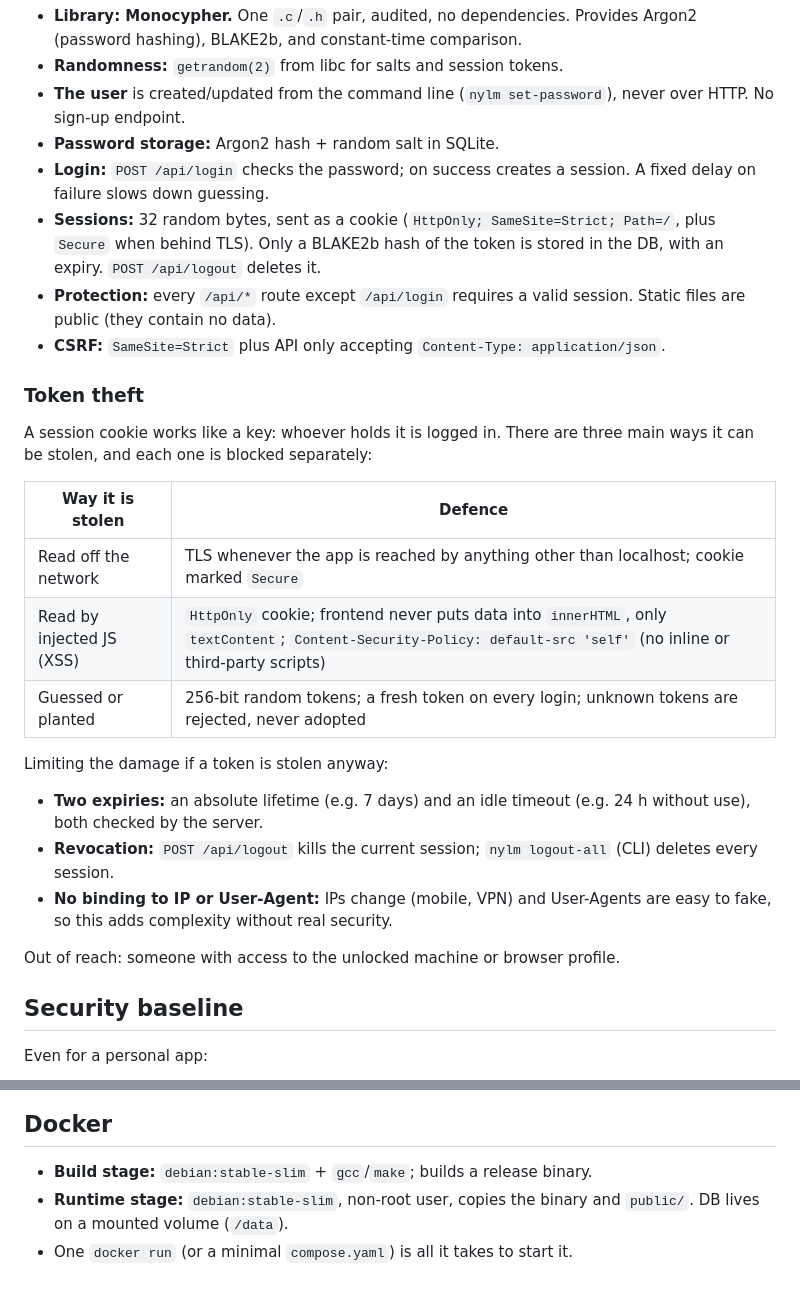
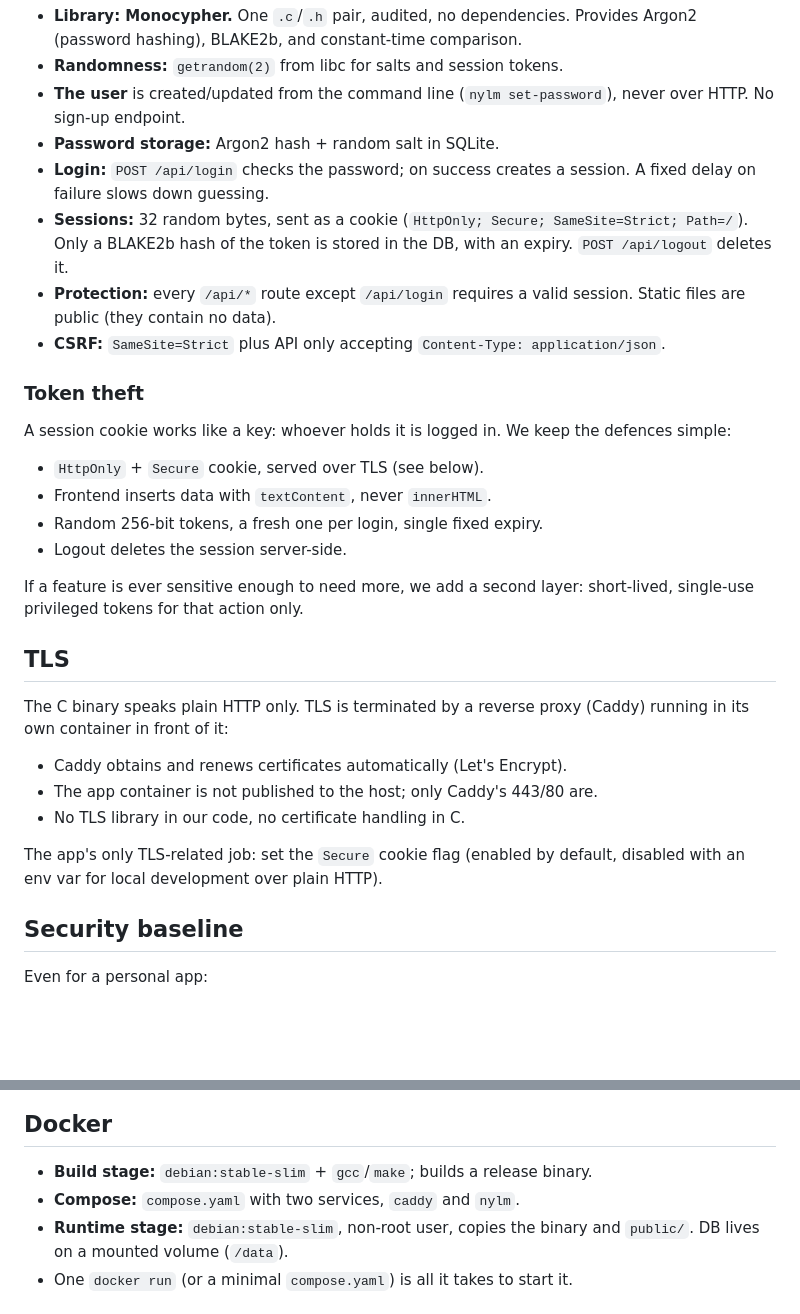
Before and after one commit to yorishori/nylm, a Markdown page: scope.md, 2 parts joined by grey strips. GitHub-like rendering; blank space fills up the shorter version.

Commit message:
Simplify token-theft defences, add TLS via Caddy
Co-Authored-By: Claude Opus 5.5 <noreply@anthropic.com>
Claude-Session: https://claude.ai/code/session_0158fbux6Xfp7YBFMXZh1Jri

```diff
--- a/scope.md
+++ b/scope.md
@@ -99,7 +99,7 @@ Single user (me), simple login.
 - **Login:** `POST /api/login` checks the password; on success creates a
   session. A fixed delay on failure slows down guessing.
 - **Sessions:** 32 random bytes, sent as a cookie
-  (`HttpOnly; SameSite=Strict; Path=/`, plus `Secure` when behind TLS).
+  (`HttpOnly; Secure; SameSite=Strict; Path=/`).
   Only a BLAKE2b hash of the token is stored in the DB, with an expiry.
   `POST /api/logout` deletes it.
 - **Protection:** every `/api/*` route except `/api/login` requires a valid
@@ -109,25 +109,28 @@ Single user (me), simple login.
 
 ### Token theft
 
-A session cookie works like a key: whoever holds it is logged in. There are
-three main ways it can be stolen, and each one is blocked separately:
+A session cookie works like a key: whoever holds it is logged in. We keep the
+defences simple:
 
-| Way it is stolen               | Defence                                           |
-|--------------------------------|---------------------------------------------------|
-| Read off the network           | TLS whenever the app is reached by anything other than localhost; cookie marked `Secure` |
-| Read by injected JS (XSS)      | `HttpOnly` cookie; frontend never puts data into `innerHTML`, only `textContent`; `Content-Security-Policy: default-src 'self'` (no inline or third-party scripts) |
-| Guessed or planted             | 256-bit random tokens; a fresh token on every login; unknown tokens are rejected, never adopted |
+- `HttpOnly` + `Secure` cookie, served over TLS (see below).
+- Frontend inserts data with `textContent`, never `innerHTML`.
+- Random 256-bit tokens, a fresh one per login, single fixed expiry.
+- Logout deletes the session server-side.
 
-Limiting the damage if a token is stolen anyway:
+If a feature is ever sensitive enough to need more, we add a second layer:
+short-lived, single-use privileged tokens for that action only.
 
-- **Two expiries:** an absolute lifetime (e.g. 7 days) and an idle timeout
-  (e.g. 24 h without use), both checked by the server.
-- **Revocation:** `POST /api/logout` kills the current session;
-  `nylm logout-all` (CLI) deletes every session.
-- **No binding to IP or User-Agent:** IPs change (mobile, VPN) and
-  User-Agents are easy to fake, so this adds complexity without real security.
+## TLS
 
-Out of reach: someone with access to the unlocked machine or browser profile.
+The C binary speaks plain HTTP only. TLS is terminated by a reverse proxy
+(Caddy) running in its own container in front of it:
+
+- Caddy obtains and renews certificates automatically (Let's Encrypt).
+- The app container is not published to the host; only Caddy's 443/80 are.
+- No TLS library in our code, no certificate handling in C.
+
+The app's only TLS-related job: set the `Secure` cookie flag (enabled by
+default, disabled with an env var for local development over plain HTTP).
 
 ## Security baseline
 
@@ -169,6 +172,7 @@ nylm/
 ## Docker
 
 - **Build stage:** `debian:stable-slim` + `gcc`/`make`; builds a release binary.
+- **Compose:** `compose.yaml` with two services, `caddy` and `nylm`.
 - **Runtime stage:** `debian:stable-slim`, non-root user, copies the binary and
   `public/`. DB lives on a mounted volume (`/data`).
 - One `docker run` (or a minimal `compose.yaml`) is all it takes to start it.
```
